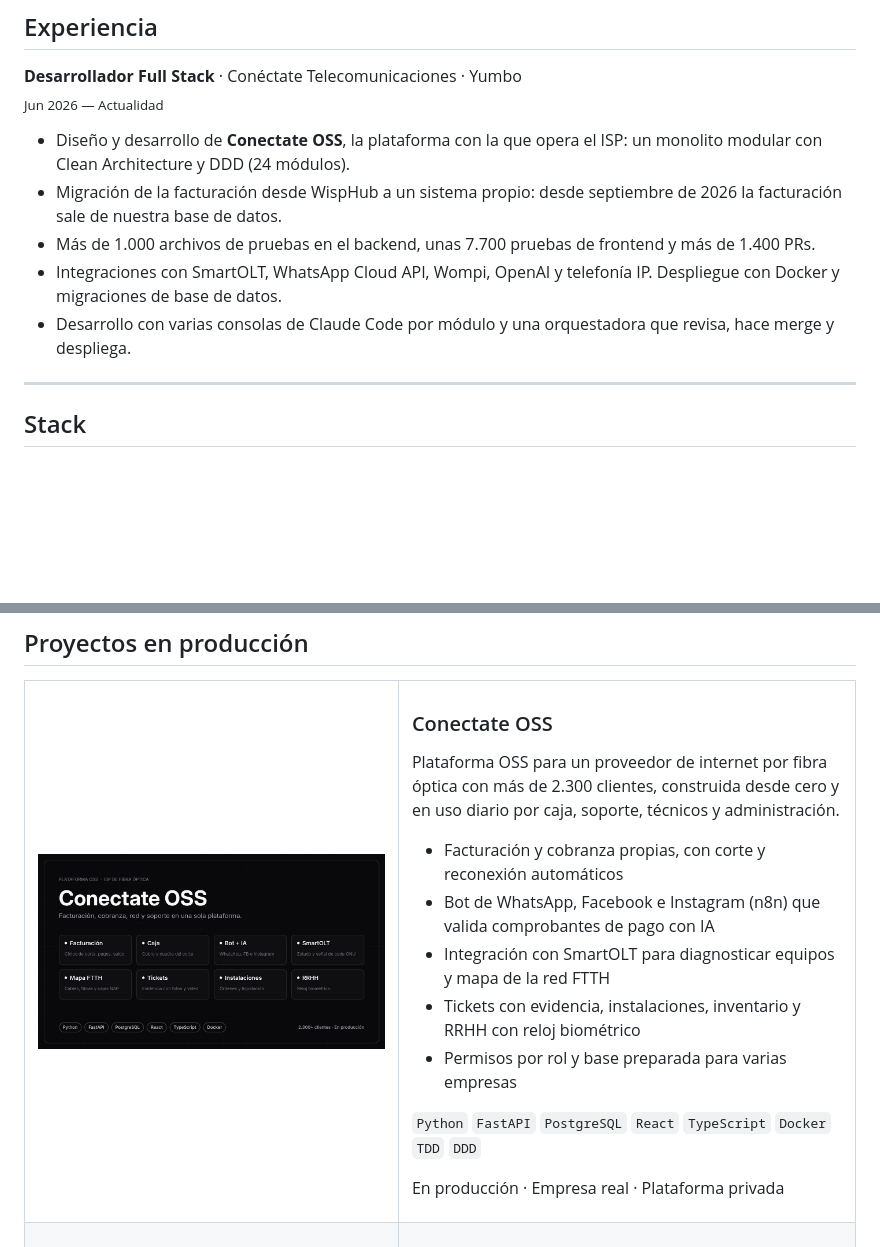
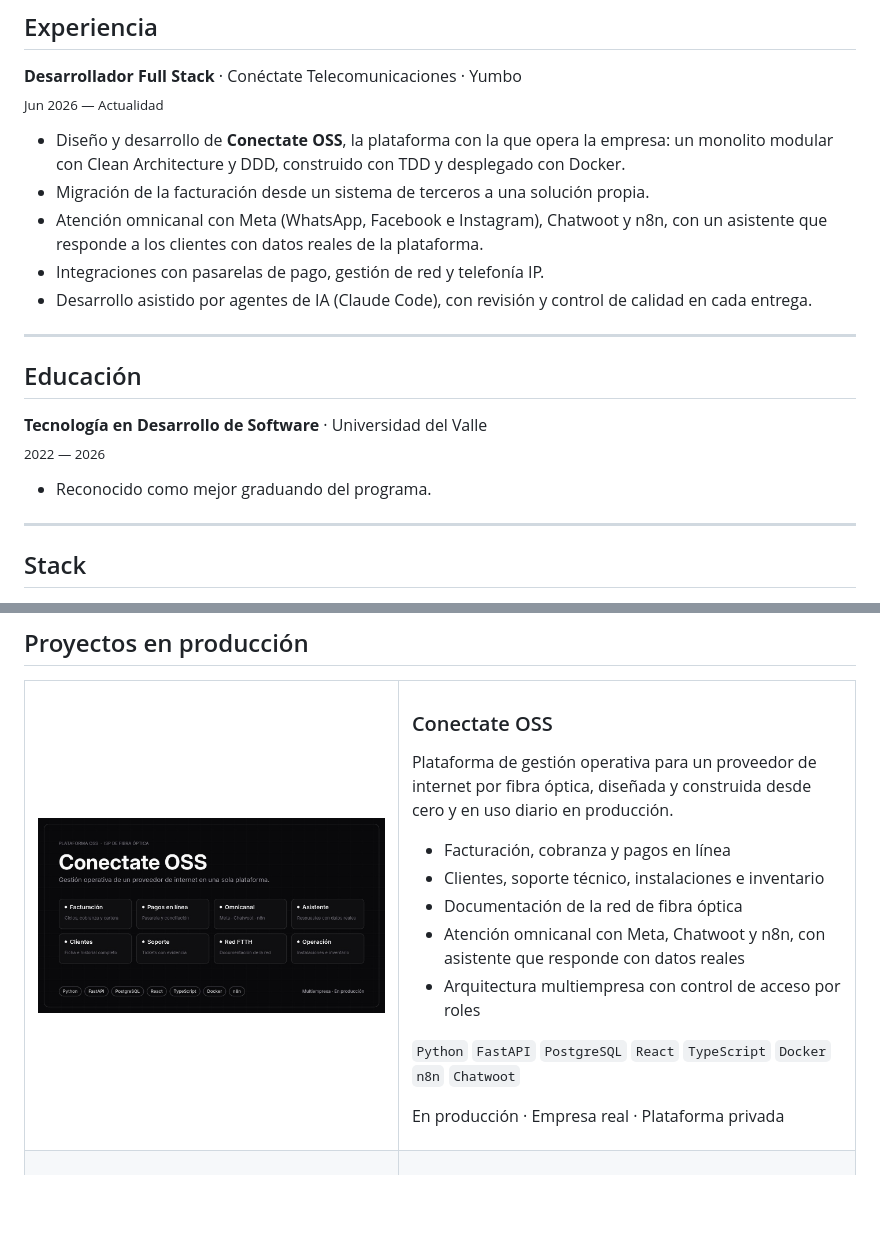
Before and after one commit to DavidGarzonDev/DavidGarzonDev, a Markdown page: README.md, 2 parts joined by grey strips. Rendered like a GitHub page; pictures changed too: assets/conectate-oss.jpg; blank space fills up the shorter version.

Commit message:
Conectate OSS más general, chat omnicanal, logos de tecnologías y educación separada
- Descripción de Conectate OSS sin cifras de clientes ni proveedores específicos
- Atención omnicanal con Meta, Chatwoot y n8n
- Logos de tecnologías en las etiquetas
- Experiencia y Educación en secciones separadas; reconocimiento como mejor graduando

Co-Authored-By: Claude Opus 5.5 <noreply@anthropic.com>
Claude-Session: https://claude.ai/code/session_016NpHNJHhZv3wb6YcodyMEc

```diff
--- a/README.md
+++ b/README.md
@@ -23,11 +23,20 @@ Hoy desarrollo la plataforma con la que opera un proveedor de internet por fibra
 **Desarrollador Full Stack** · Conéctate Telecomunicaciones · Yumbo
 <br><sub>Jun 2026 — Actualidad</sub>
 
-- Diseño y desarrollo de **Conectate OSS**, la plataforma con la que opera el ISP: un monolito modular con Clean Architecture y DDD (24 módulos).
-- Migración de la facturación desde WispHub a un sistema propio: desde septiembre de 2026 la facturación sale de nuestra base de datos.
-- Más de 1.000 archivos de pruebas en el backend, unas 7.700 pruebas de frontend y más de 1.400 PRs.
-- Integraciones con SmartOLT, WhatsApp Cloud API, Wompi, OpenAI y telefonía IP. Despliegue con Docker y migraciones de base de datos.
-- Desarrollo con varias consolas de Claude Code por módulo y una orquestadora que revisa, hace merge y despliega.
+- Diseño y desarrollo de **Conectate OSS**, la plataforma con la que opera la empresa: un monolito modular con Clean Architecture y DDD, construido con TDD y desplegado con Docker.
+- Migración de la facturación desde un sistema de terceros a una solución propia.
+- Atención omnicanal con Meta (WhatsApp, Facebook e Instagram), Chatwoot y n8n, con un asistente que responde a los clientes con datos reales de la plataforma.
+- Integraciones con pasarelas de pago, gestión de red y telefonía IP.
+- Desarrollo asistido por agentes de IA (Claude Code), con revisión y control de calidad en cada entrega.
+
+---
+
+## Educación
+
+**Tecnología en Desarrollo de Software** · Universidad del Valle
+<br><sub>2022 — 2026</sub>
+
+- Reconocido como mejor graduando del programa.
 
 ---
 
@@ -48,15 +57,15 @@ Hoy desarrollo la plataforma con la que opera un proveedor de internet por fibra
     </td>
     <td width="55%" valign="top">
       <h3>Conectate OSS</h3>
-      <p>Plataforma OSS para un proveedor de internet por fibra óptica con más de 2.300 clientes, construida desde cero y en uso diario por caja, soporte, técnicos y administración.</p>
+      <p>Plataforma de gestión operativa para un proveedor de internet por fibra óptica, diseñada y construida desde cero y en uso diario en producción.</p>
       <ul>
-        <li>Facturación y cobranza propias, con corte y reconexión automáticos</li>
-        <li>Bot de WhatsApp, Facebook e Instagram (n8n) que valida comprobantes de pago con IA</li>
-        <li>Integración con SmartOLT para diagnosticar equipos y mapa de la red FTTH</li>
-        <li>Tickets con evidencia, instalaciones, inventario y RRHH con reloj biométrico</li>
-        <li>Permisos por rol y base preparada para varias empresas</li>
+        <li>Facturación, cobranza y pagos en línea</li>
+        <li>Clientes, soporte técnico, instalaciones e inventario</li>
+        <li>Documentación de la red de fibra óptica</li>
+        <li>Atención omnicanal con Meta, Chatwoot y n8n, con asistente que responde con datos reales</li>
+        <li>Arquitectura multiempresa con control de acceso por roles</li>
       </ul>
-      <p><code>Python</code> <code>FastAPI</code> <code>PostgreSQL</code> <code>React</code> <code>TypeScript</code> <code>Docker</code> <code>TDD</code> <code>DDD</code></p>
+      <p><code>Python</code> <code>FastAPI</code> <code>PostgreSQL</code> <code>React</code> <code>TypeScript</code> <code>Docker</code> <code>n8n</code> <code>Chatwoot</code></p>
       <p>En producción · Empresa real · Plataforma privada</p>
     </td>
   </tr>
```
